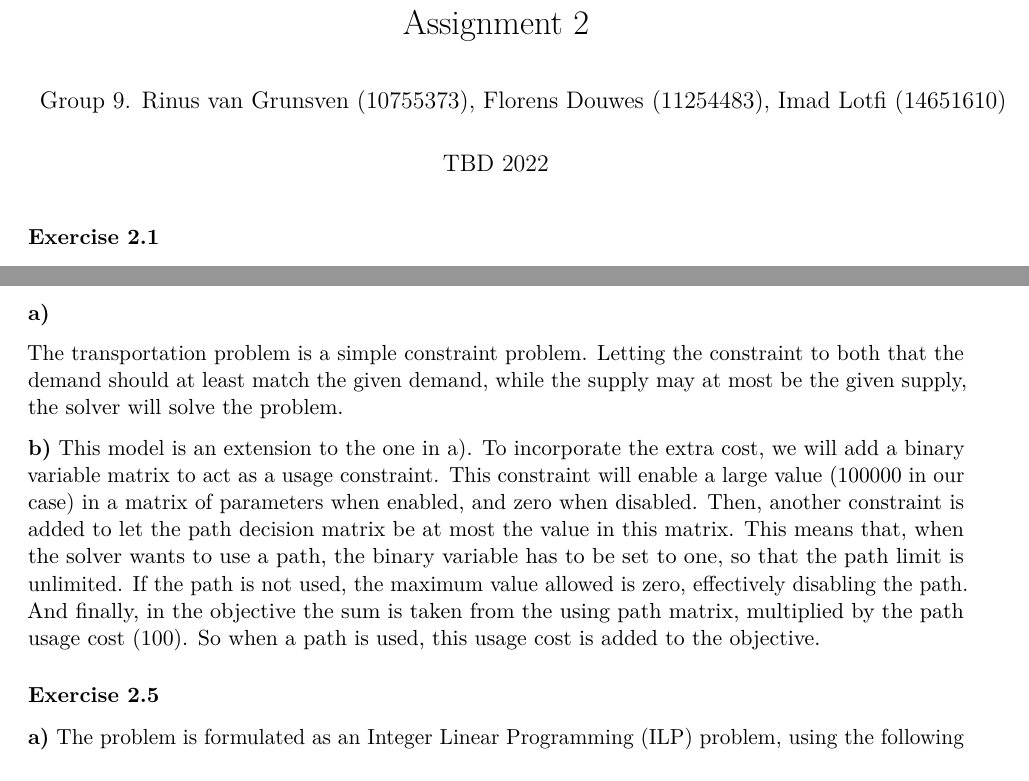
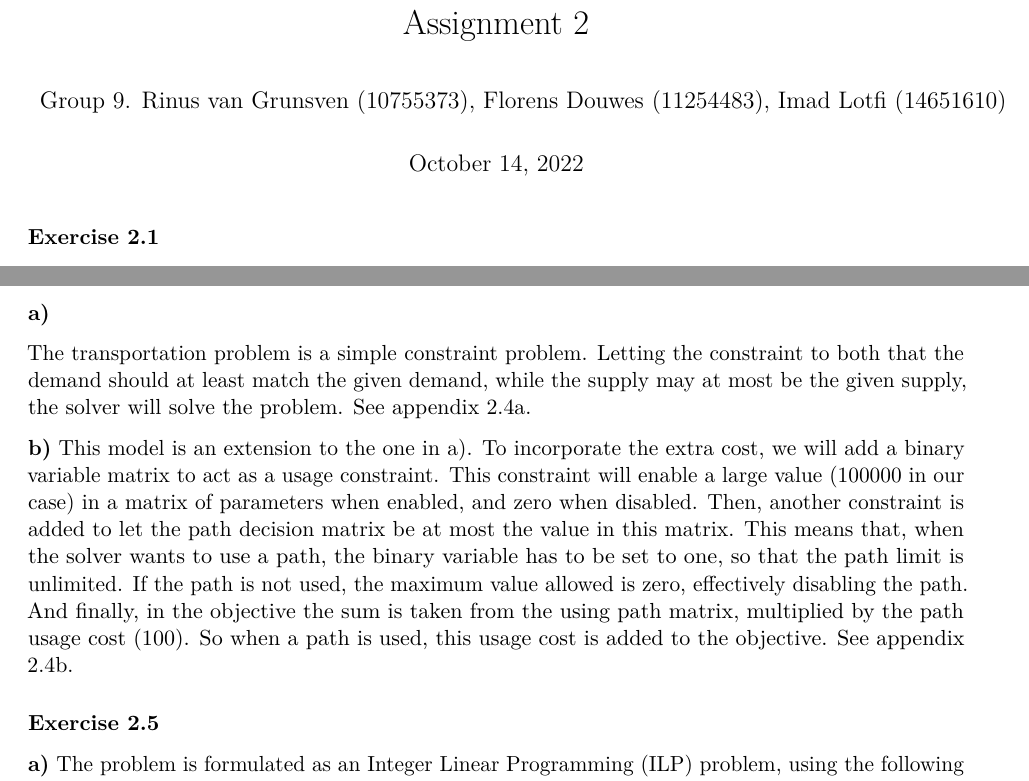
Before and after one commit to rinusvangrunsven/SSO-group26, an R Markdown document (assignment2/assign2.Rmd): two parts of pages 1 and 8 of 15, joined at a grey line, cut so that both start at the same text. Rendered offline with R 4.5, knitr and Pandoc, then LaTeX, with nearby package versions.

Commit message:
reference appendix in 2.4

```diff
--- a/assignment2/assign2.Rmd
+++ b/assignment2/assign2.Rmd
@@ -1,7 +1,7 @@
 ---
 title: "Assignment 2"
 author: "Group 9. Rinus van Grunsven (10755373), Florens Douwes (11254483), Imad Lotfi (14651610)"
-date: "TBD 2022"
+date: "October 14, 2022"
 output: pdf_document
 fontsize: 11pt
 highlight: tango
@@ -239,7 +239,7 @@ integers.The solution is 0 raw carrots, 9 baked potatoes, 0 wheat bread,
 The transportation problem is a simple constraint problem. Letting the
 constraint to both that the demand should at least match the given
 demand, while the supply may at most be the given supply, the solver
-will solve the problem.
+will solve the problem. See appendix 2.4a.
 
 **b)** This model is an extension to the one in a). To incorporate the
 extra cost, we will add a binary variable matrix to act as a usage
@@ -252,7 +252,7 @@ limit is unlimited. If the path is not used, the maximum value allowed
 is zero, effectively disabling the path. And finally, in the objective
 the sum is taken from the using path matrix, multiplied by the path
 usage cost (100). So when a path is used, this usage cost is added to
-the objective.
+the objective. See appendix 2.4b.
 
 ### Exercise 2.5
 
```
